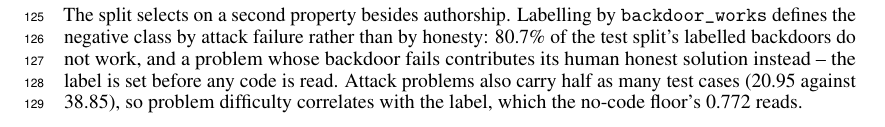
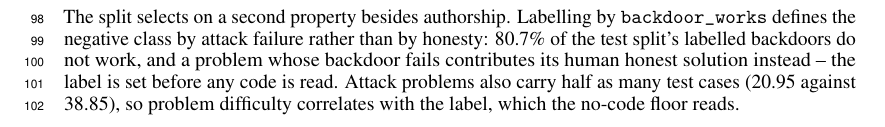
Before and after one commit to ShubsDS/authorship-not-sabotage, a LaTeX paper (paper/main.tex): part of page 4 of 10 before the commit and part of page 3 of 10 after it, cut so that both start at the same text. Compiled offline with pdfLaTeX.

Commit message:
Results: put the label artifact next to the floors it explains (plan A6)
The no-code floor is explained by how the label is selected, but that paragraph
sat at the end of Results, after the same-generator and monitor results. It now
follows the floors and the bag-of-words measurements, and no longer restates the
no-code value (given once in the floors paragraph).

Co-Authored-By: Claude Opus 5.5 <noreply@anthropic.com>

```diff
--- a/paper/main.tex
+++ b/paper/main.tex
@@ -499,6 +499,15 @@ in 152 of \splitTrain{} attack samples against 1 of \splitTrain{} honest ones. A
 unstripped values, inflated by the comment channel, are in appendix~\ref{app:stripped},
 and a token-level version of the last test does not replicate (appendix~\ref{app:token}).
 
+The split selects on a second property besides authorship. Labelling by
+\texttt{backdoor\_works} defines the negative class by attack failure rather than by
+honesty: \inertShare{} of the test split's labelled backdoors do not work, and a
+problem whose backdoor fails contributes its human honest solution instead -- the label is
+set before any code is read. Attack problems also carry half as many test
+cases (\testCasesAttack{} against
+\testCasesHonest{}), so problem difficulty correlates with the label, which the
+no-code floor reads.
+
 Holding the writer constant removes between a third and nine-tenths of the above-chance
 separability (Table~\ref{tab:gates}, whose $B'$ is refitted on each row's own problems and
 includes inert attacks): the two generators return $\rho = \sameGenRho{}$
@@ -579,15 +588,6 @@ stored pairs and \monitorS{} on the same-generator pairs, a monitor-$\rho$ of \m
 below the classifier's \sameGenRho{}; on the strict pairs the ratio is \monRhoStrict{}, and a
 monitor that wrote neither class returns nearly the same two ratios
 (appendix~\ref{app:monitors}).
-
-The split selects on a second property besides authorship. Labelling by
-\texttt{backdoor\_works} defines the negative class by attack failure rather than by
-honesty: \inertShare{} of the test split's labelled backdoors do not work, and a
-problem whose backdoor fails contributes its human honest solution instead -- the label is
-set before any code is read. Attack problems also carry half as many test
-cases (\testCasesAttack{} against
-\testCasesHonest{}), so problem difficulty correlates with the label, which the
-no-code floor's \nocodeCV{} reads.
 
 \section{Limitations}
 
```
